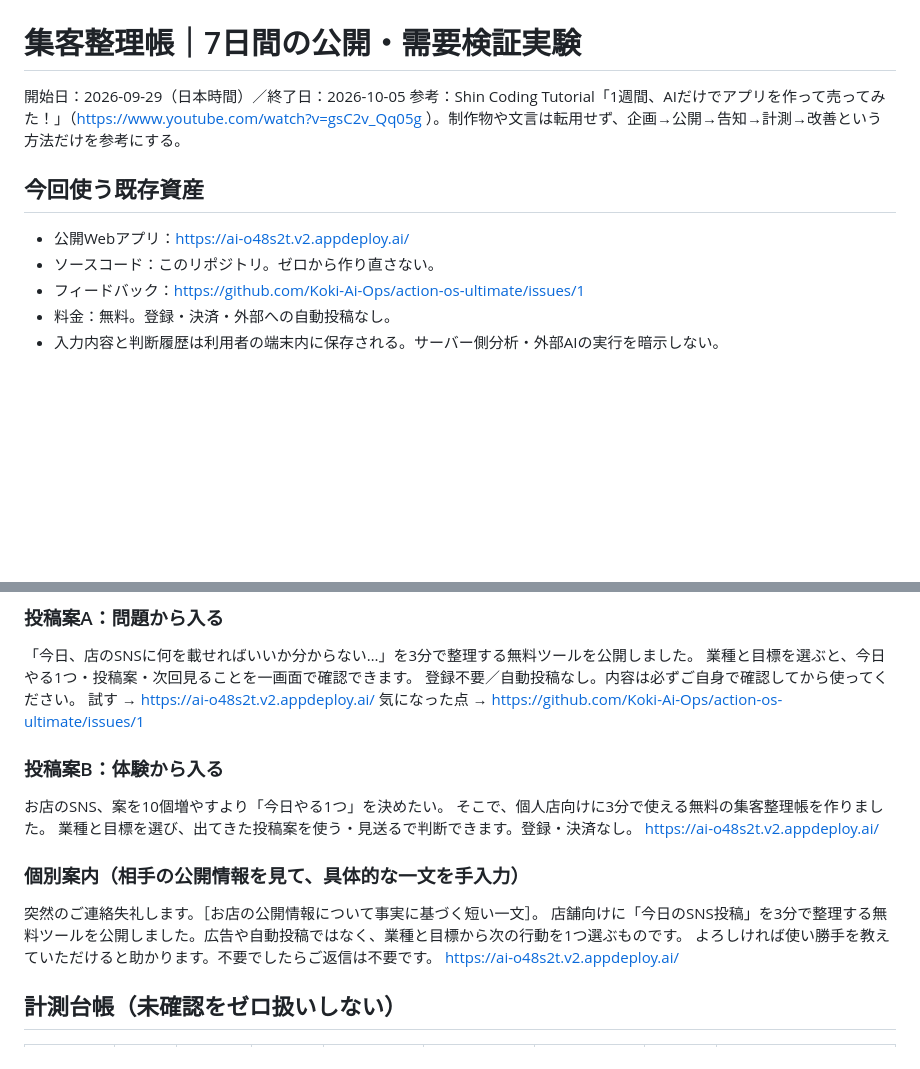
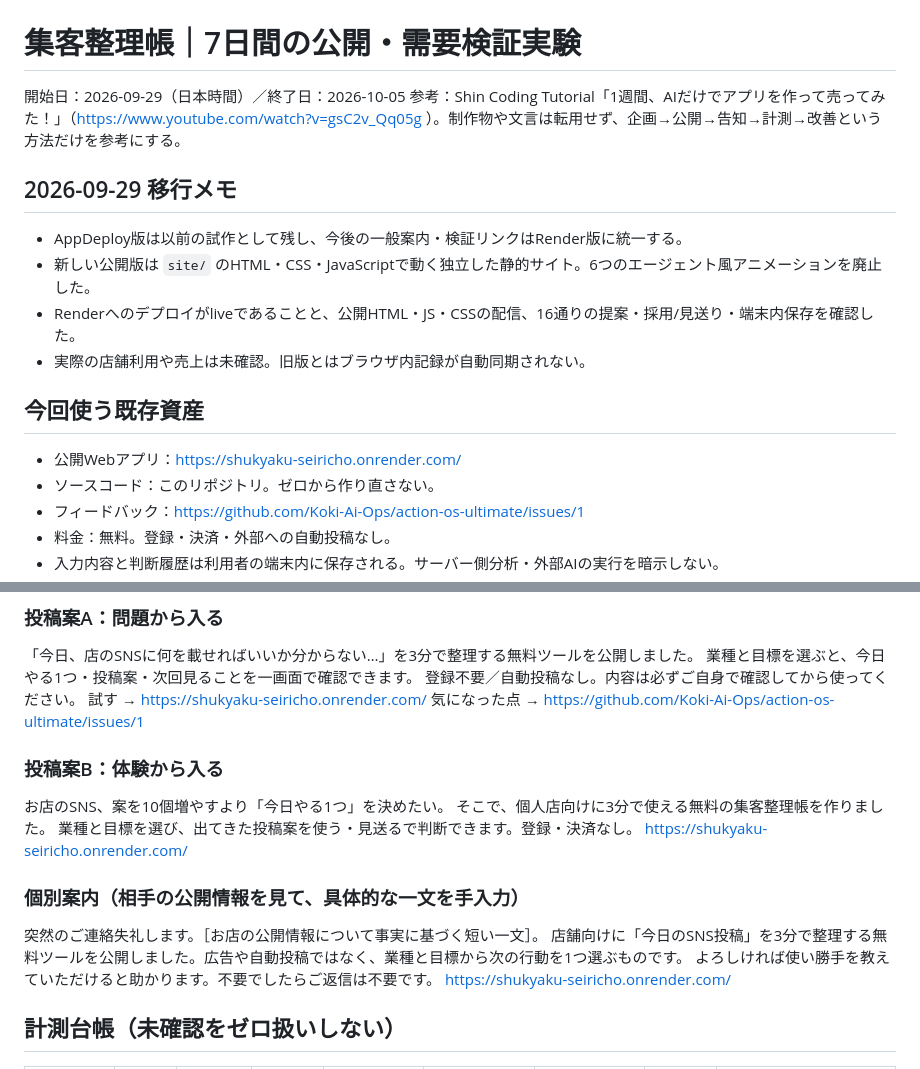
Before and after one commit to Koki-Ai-Ops/action-os-ultimate, a Markdown page: LAUNCH_EXPERIMENT.md, 2 parts joined by grey strips. Rendered like a GitHub page; blank space fills up the shorter version.

Commit message:
Switch experiment links to independent Render release and record validation

```diff
--- a/LAUNCH_EXPERIMENT.md
+++ b/LAUNCH_EXPERIMENT.md
@@ -3,8 +3,14 @@
 開始日：2026-09-29（日本時間）／終了日：2026-10-05
 参考：Shin Coding Tutorial「1週間、AIだけでアプリを作って売ってみた！」（https://www.youtube.com/watch?v=gsC2v_Qq05g ）。制作物や文言は転用せず、企画→公開→告知→計測→改善という方法だけを参考にする。
 
+## 2026-09-29 移行メモ
+- AppDeploy版は以前の試作として残し、今後の一般案内・検証リンクはRender版に統一する。
+- 新しい公開版は `site/` のHTML・CSS・JavaScriptで動く独立した静的サイト。6つのエージェント風アニメーションを廃止した。
+- Renderへのデプロイがliveであることと、公開HTML・JS・CSSの配信、16通りの提案・採用/見送り・端末内保存を確認した。
+- 実際の店舗利用や売上は未確認。旧版とはブラウザ内記録が自動同期されない。
+
 ## 今回使う既存資産
-- 公開Webアプリ：https://ai-o48s2t.v2.appdeploy.ai/
+- 公開Webアプリ：https://shukyaku-seiricho.onrender.com/
 - ソースコード：このリポジトリ。ゼロから作り直さない。
 - フィードバック：https://github.com/Koki-Ai-Ops/action-os-ultimate/issues/1
 - 料金：無料。登録・決済・外部への自動投稿なし。
@@ -33,20 +39,20 @@
 「今日、店のSNSに何を載せればいいか分からない…」を3分で整理する無料ツールを公開しました。
 業種と目標を選ぶと、今日やる1つ・投稿案・次回見ることを一画面で確認できます。
 登録不要／自動投稿なし。内容は必ずご自身で確認してから使ってください。
-試す → https://ai-o48s2t.v2.appdeploy.ai/
+試す → https://shukyaku-seiricho.onrender.com/
 気になった点 → https://github.com/Koki-Ai-Ops/action-os-ultimate/issues/1
 
 ### 投稿案B：体験から入る
 お店のSNS、案を10個増やすより「今日やる1つ」を決めたい。
 そこで、個人店向けに3分で使える無料の集客整理帳を作りました。
 業種と目標を選び、出てきた投稿案を使う・見送るで判断できます。登録・決済なし。
-https://ai-o48s2t.v2.appdeploy.ai/
+https://shukyaku-seiricho.onrender.com/
 
 ### 個別案内（相手の公開情報を見て、具体的な一文を手入力）
 突然のご連絡失礼します。［お店の公開情報について事実に基づく短い一文］。
 店舗向けに「今日のSNS投稿」を3分で整理する無料ツールを公開しました。広告や自動投稿ではなく、業種と目標から次の行動を1つ選ぶものです。
 よろしければ使い勝手を教えていただけると助かります。不要でしたらご返信は不要です。
-https://ai-o48s2t.v2.appdeploy.ai/
+https://shukyaku-seiricho.onrender.com/
 
 ## 計測台帳（未確認をゼロ扱いしない）
 | 日時 | 媒体 | 掲載URL | 表示回数 | リンククリック | 実際に試した人数 | フィードバック数 | 改善希望 | 備考 |
```
